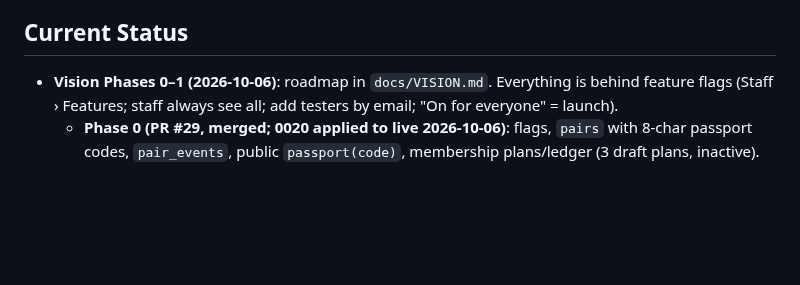
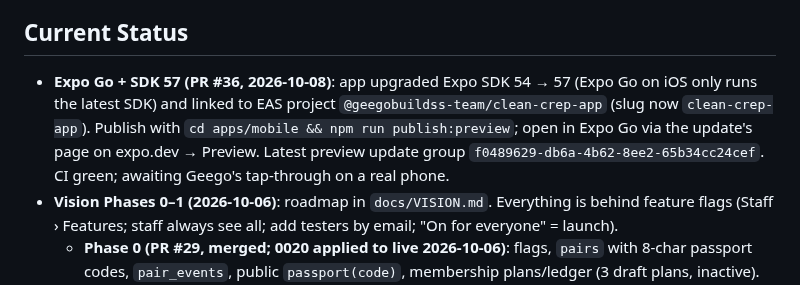
Before and after one commit to geegobuilds/clean-crep-app, a Markdown page: HANDOFF.md, the part around one of its changes. Rendered like a GitHub page; blank space fills up the shorter version.

Commit message:
HANDOFF: Expo SDK 57 + Expo Go publishing (2026-10-08)
Co-Authored-By: Claude Opus 5.5 <noreply@anthropic.com>
Claude-Session: https://claude.ai/code/session_014z45vQEp46kvNoW6SZjvXD

```diff
--- a/HANDOFF.md
+++ b/HANDOFF.md
@@ -8,6 +8,11 @@ _Last updated: 2026-10-07_
 
 ## Current Status
 
+- **Expo Go + SDK 57 (PR #36, 2026-10-08)**: app upgraded Expo SDK 54 → 57 (Expo Go on iOS only
+  runs the latest SDK) and linked to EAS project `@geegobuildss-team/clean-crep-app` (slug now
+  `clean-crep-app`). Publish with `cd apps/mobile && npm run publish:preview`; open in Expo Go via
+  the update's page on expo.dev → Preview. Latest preview update group
+  `f0489629-db6a-4b62-8ee2-65b34cc24cef`. CI green; awaiting Geego's tap-through on a real phone.
 - **Vision Phases 0–1 (2026-10-06)**: roadmap in `docs/VISION.md`. Everything is behind feature
   flags (Staff › Features; staff always see all; add testers by email; "On for everyone" = launch).
   - **Phase 0 (PR #29, merged; 0020 applied to live 2026-10-06)**: flags, `pairs` with 8-char
```
Also changed, not shown: other parts of HANDOFF.md (+1 -1 lines).
